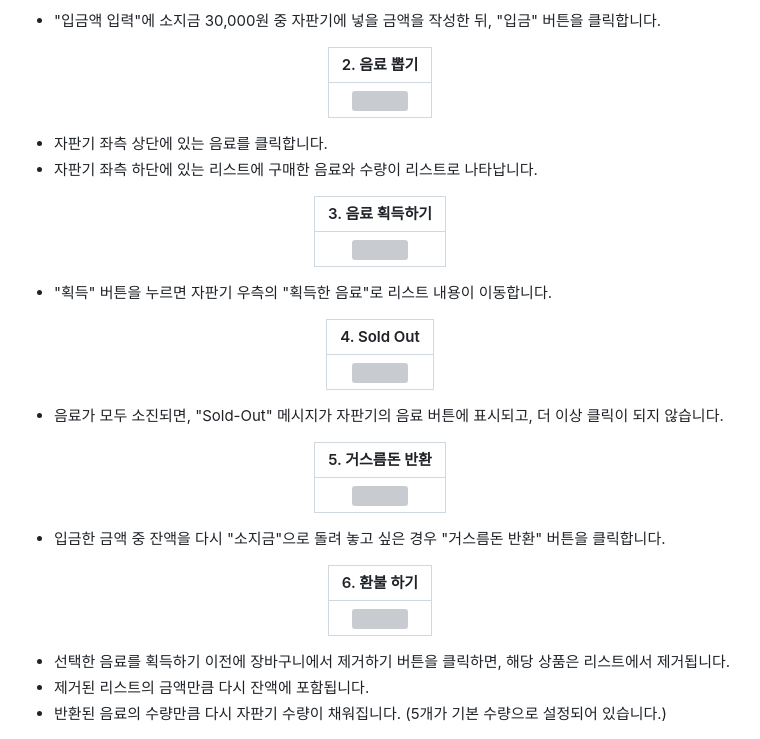
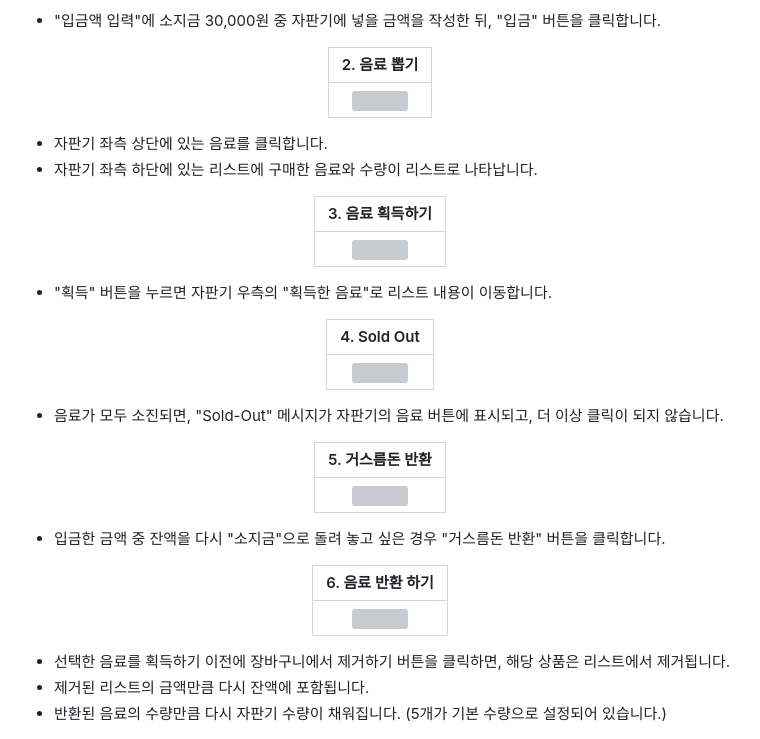
Before and after one commit to July249/vending_machine, a Markdown page: README.md, the part around one of its changes. Drawn GitHub-style; grey boxes are pictures that could not be loaded.

Commit message:
docs: README 수정

```diff
--- a/README.md
+++ b/README.md
@@ -232,5 +232,5 @@ $ npm install
 
 <div align="center">
 
-| 6. 환불 하기 |
+| 6. 음료 반환 하기 |
 | :---------: |
```
Also changed, not shown: other parts of README.md (+5 -5 lines).
